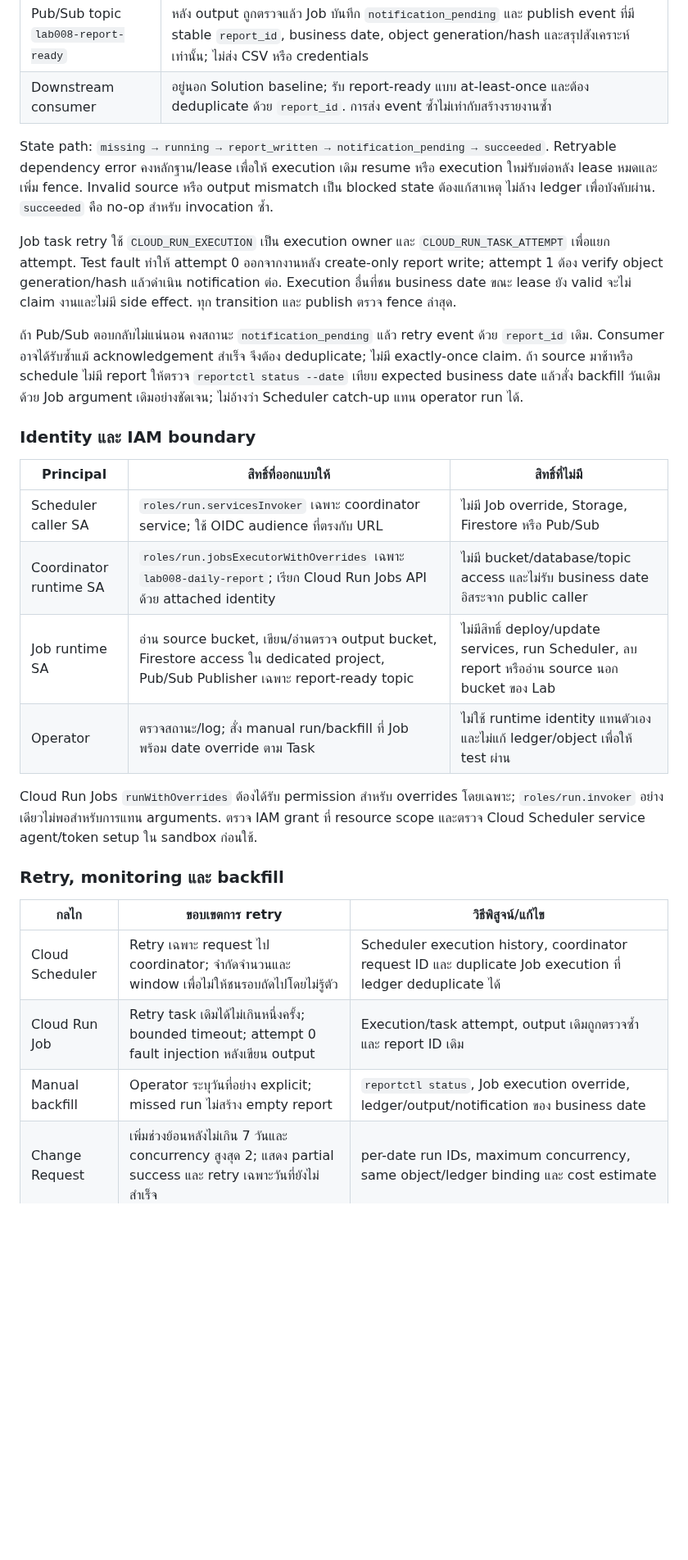
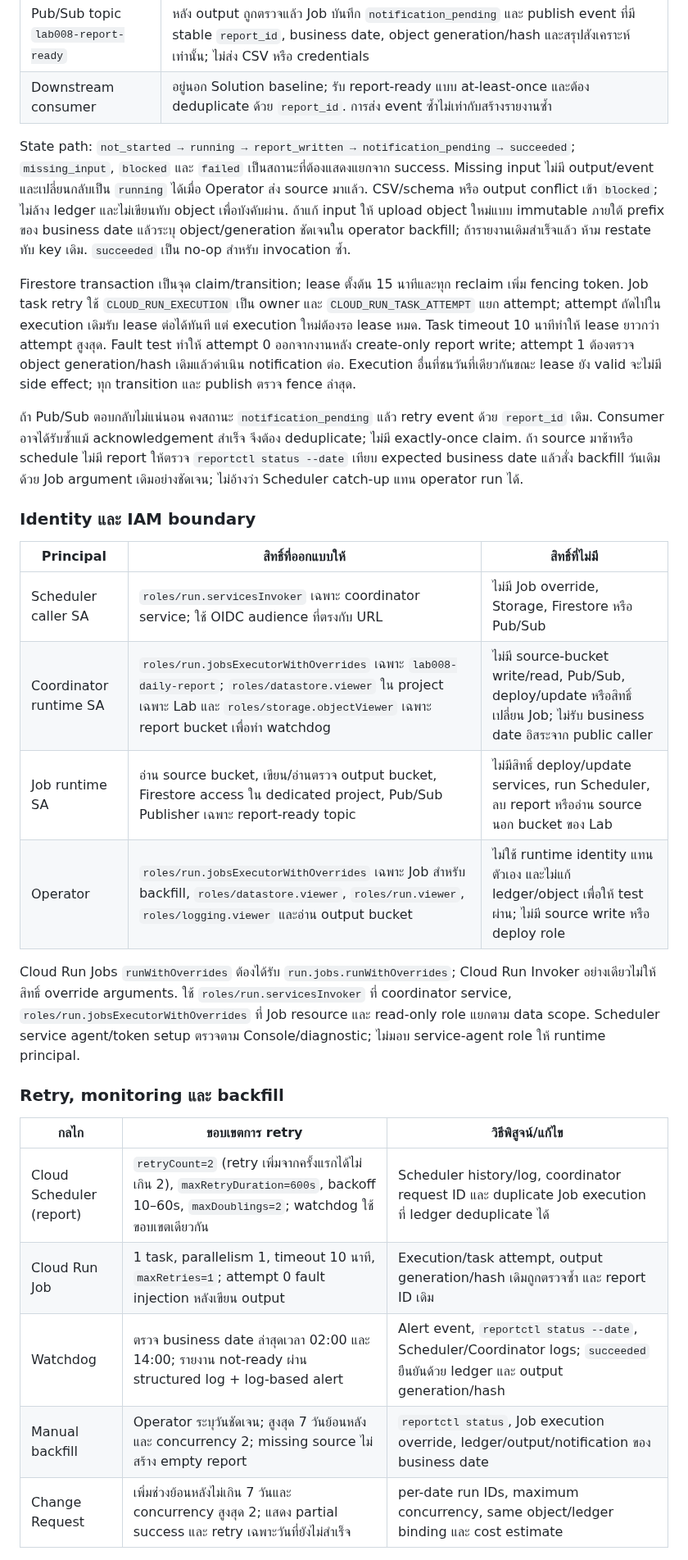
Before and after one commit to somkid-s5/Portfolio-Lab, a Markdown page: GCP/LAB-008-daily-batch-reports/README.md, the part around one of its changes. Shown at 82% size. GitHub-like rendering; blank space fills up the shorter version.

```diff
--- a/GCP/LAB-008-daily-batch-reports/README.md
+++ b/GCP/LAB-008-daily-batch-reports/README.md
@@ -63,9 +63,9 @@ Coordinator เรียก Cloud Run Jobs API `jobs:run` พร้อม overri
 | Pub/Sub topic `lab008-report-ready` | หลัง output ถูกตรวจแล้ว Job บันทึก `notification_pending` และ publish event ที่มี stable `report_id`, business date, object generation/hash และสรุปสังเคราะห์เท่านั้น; ไม่ส่ง CSV หรือ credentials |
 | Downstream consumer | อยู่นอก Solution baseline; รับ report-ready แบบ at-least-once และต้อง deduplicate ด้วย `report_id`. การส่ง event ซ้ำไม่เท่ากับสร้างรายงานซ้ำ |
 
-State path: `missing → running → report_written → notification_pending → succeeded`. Retryable dependency error คงหลักฐาน/lease เพื่อให้ execution เดิม resume หรือ execution ใหม่รับต่อหลัง lease หมดและเพิ่ม fence. Invalid source หรือ output mismatch เป็น blocked state ต้องแก้สาเหตุ ไม่ล้าง ledger เพื่อบังคับผ่าน. `succeeded` คือ no-op สำหรับ invocation ซ้ำ.
+State path: `not_started → running → report_written → notification_pending → succeeded`; `missing_input`, `blocked` และ `failed` เป็นสถานะที่ต้องแสดงแยกจาก success. Missing input ไม่มี output/event และเปลี่ยนกลับเป็น `running` ได้เมื่อ Operator ส่ง source มาแล้ว. CSV/schema หรือ output conflict เข้า `blocked`; ไม่ล้าง ledger และไม่เขียนทับ object เพื่อบังคับผ่าน. ถ้าแก้ input ให้ upload object ใหม่แบบ immutable ภายใต้ prefix ของ business date แล้วระบุ object/generation ชัดเจนใน operator backfill; ถ้ารายงานเดิมสำเร็จแล้ว ห้าม restate ทับ key เดิม. `succeeded` เป็น no-op สำหรับ invocation ซ้ำ.
 
-Job task retry ใช้ `CLOUD_RUN_EXECUTION` เป็น execution owner และ `CLOUD_RUN_TASK_ATTEMPT` เพื่อแยก attempt. Test fault ทำให้ attempt 0 ออกจากงานหลัง create-only report write; attempt 1 ต้อง verify object generation/hash แล้วดำเนิน notification ต่อ. Execution อื่นที่ชน business date ขณะ lease ยัง valid จะไม่ claim งานและไม่มี side effect. ทุก transition และ publish ตรวจ fence ล่าสุด.
+Firestore transaction เป็นจุด claim/transition; lease ตั้งต้น 15 นาทีและทุก reclaim เพิ่ม fencing token. Job task retry ใช้ `CLOUD_RUN_EXECUTION` เป็น owner และ `CLOUD_RUN_TASK_ATTEMPT` แยก attempt; attempt ถัดไปใน execution เดิมรับ lease ต่อได้ทันที แต่ execution ใหม่ต้องรอ lease หมด. Task timeout 10 นาทีทำให้ lease ยาวกว่า attempt สูงสุด. Fault test ทำให้ attempt 0 ออกจากงานหลัง create-only report write; attempt 1 ต้องตรวจ object generation/hash เดิมแล้วดำเนิน notification ต่อ. Execution อื่นที่ชนวันที่เดียวกันขณะ lease ยัง valid จะไม่มี side effect; ทุก transition และ publish ตรวจ fence ล่าสุด.
 
 ถ้า Pub/Sub ตอบกลับไม่แน่นอน คงสถานะ `notification_pending` แล้ว retry event ด้วย `report_id` เดิม. Consumer อาจได้รับซ้ำแม้ acknowledgement สำเร็จ จึงต้อง deduplicate; ไม่มี exactly-once claim. ถ้า source มาช้าหรือ schedule ไม่มี report ให้ตรวจ `reportctl status --date` เทียบ expected business date แล้วสั่ง backfill วันเดิมด้วย Job argument เดิมอย่างชัดเจน; ไม่อ้างว่า Scheduler catch-up แทน operator run ได้.
 
@@ -74,18 +74,19 @@ Job task retry ใช้ `CLOUD_RUN_EXECUTION` เป็น execution owner แ
 | Principal | สิทธิ์ที่ออกแบบให้ | สิทธิ์ที่ไม่มี |
 |---|---|---|
 | Scheduler caller SA | `roles/run.servicesInvoker` เฉพาะ coordinator service; ใช้ OIDC audience ที่ตรงกับ URL | ไม่มี Job override, Storage, Firestore หรือ Pub/Sub |
-| Coordinator runtime SA | `roles/run.jobsExecutorWithOverrides` เฉพาะ `lab008-daily-report`; เรียก Cloud Run Jobs API ด้วย attached identity | ไม่มี bucket/database/topic access และไม่รับ business date อิสระจาก public caller |
+| Coordinator runtime SA | `roles/run.jobsExecutorWithOverrides` เฉพาะ `lab008-daily-report`; `roles/datastore.viewer` ใน project เฉพาะ Lab และ `roles/storage.objectViewer` เฉพาะ report bucket เพื่อทำ watchdog | ไม่มี source-bucket write/read, Pub/Sub, deploy/update หรือสิทธิ์เปลี่ยน Job; ไม่รับ business date อิสระจาก public caller |
 | Job runtime SA | อ่าน source bucket, เขียน/อ่านตรวจ output bucket, Firestore access ใน dedicated project, Pub/Sub Publisher เฉพาะ report-ready topic | ไม่มีสิทธิ์ deploy/update services, run Scheduler, ลบ report หรืออ่าน source นอก bucket ของ Lab |
-| Operator | ตรวจสถานะ/log; สั่ง manual run/backfill ที่ Job พร้อม date override ตาม Task | ไม่ใช้ runtime identity แทนตัวเอง และไม่แก้ ledger/object เพื่อให้ test ผ่าน |
+| Operator | `roles/run.jobsExecutorWithOverrides` เฉพาะ Job สำหรับ backfill, `roles/datastore.viewer`, `roles/run.viewer`, `roles/logging.viewer` และอ่าน output bucket | ไม่ใช้ runtime identity แทนตัวเอง และไม่แก้ ledger/object เพื่อให้ test ผ่าน; ไม่มี source write หรือ deploy role |
 
-Cloud Run Jobs `runWithOverrides` ต้องได้รับ permission สำหรับ overrides โดยเฉพาะ; `roles/run.invoker` อย่างเดียวไม่พอสำหรับการแทน arguments. ตรวจ IAM grant ที่ resource scope และตรวจ Cloud Scheduler service agent/token setup ใน sandbox ก่อนใช้.
+Cloud Run Jobs `runWithOverrides` ต้องได้รับ `run.jobs.runWithOverrides`; Cloud Run Invoker อย่างเดียวไม่ให้สิทธิ์ override arguments. ใช้ `roles/run.servicesInvoker` ที่ coordinator service, `roles/run.jobsExecutorWithOverrides` ที่ Job resource และ read-only role แยกตาม data scope. Scheduler service agent/token setup ตรวจตาม Console/diagnostic; ไม่มอบ service-agent role ให้ runtime principal.
 
 ### Retry, monitoring และ backfill
 
 | กลไก | ขอบเขตการ retry | วิธีพิสูจน์/แก้ไข |
 |---|---|---|
-| Cloud Scheduler | Retry เฉพาะ request ไป coordinator; จำกัดจำนวนและ window เพื่อไม่ให้ชนรอบถัดไปโดยไม่รู้ตัว | Scheduler execution history, coordinator request ID และ duplicate Job execution ที่ ledger deduplicate ได้ |
-| Cloud Run Job | Retry task เดิมได้ไม่เกินหนึ่งครั้ง; bounded timeout; attempt 0 fault injection หลังเขียน output | Execution/task attempt, output เดิมถูกตรวจซ้ำ และ report ID เดิม |
-| Manual backfill | Operator ระบุวันที่อย่าง explicit; missed run ไม่สร้าง empty report | `reportctl status`, Job execution override, ledger/output/notification ของ business date |
+| Cloud Scheduler (report) | `retryCount=2` (retry เพิ่มจากครั้งแรกได้ไม่เกิน 2), `maxRetryDuration=600s`, backoff 10–60s, `maxDoublings=2`; watchdog ใช้ขอบเขตเดียวกัน | Scheduler history/log, coordinator request ID และ duplicate Job execution ที่ ledger deduplicate ได้ |
+| Cloud Run Job | 1 task, parallelism 1, timeout 10 นาที, `maxRetries=1`; attempt 0 fault injection หลังเขียน output | Execution/task attempt, output generation/hash เดิมถูกตรวจซ้ำ และ report ID เดิม |
+| Watchdog | ตรวจ business date ล่าสุดเวลา 02:00 และ 14:00; รายงาน not-ready ผ่าน structured log + log-based alert | Alert event, `reportctl status --date`, Scheduler/Coordinator logs; `succeeded` ยืนยันด้วย ledger และ output generation/hash |
+| Manual backfill | Operator ระบุวันชัดเจน; สูงสุด 7 วันย้อนหลังและ concurrency 2; missing source ไม่สร้าง empty report | `reportctl status`, Job execution override, ledger/output/notification ของ business date |
 | Change Request | เพิ่มช่วงย้อนหลังไม่เกิน 7 วันและ concurrency สูงสุด 2; แสดง partial success และ retry เฉพาะวันที่ยังไม่สำเร็จ | per-date run IDs, maximum concurrency, same object/ledger binding และ cost estimate |
 
```
Also changed, not shown: other parts of GCP/LAB-008-daily-batch-reports/README.md (+20 -17 lines).
